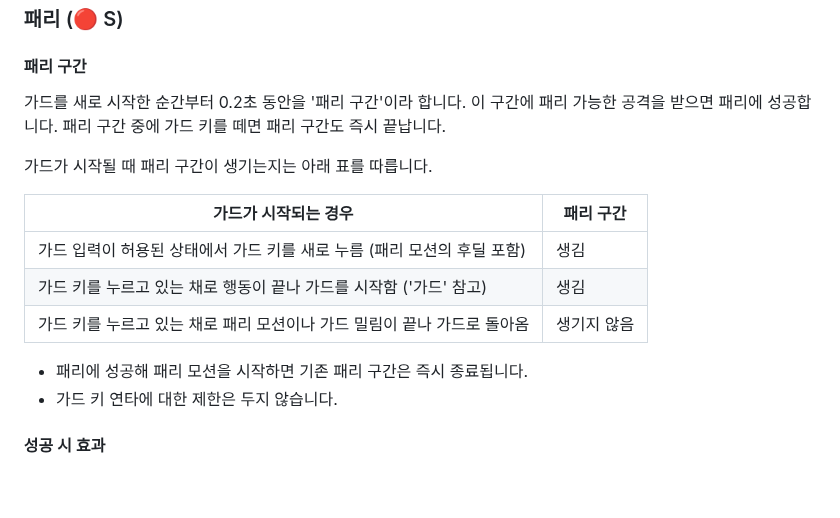
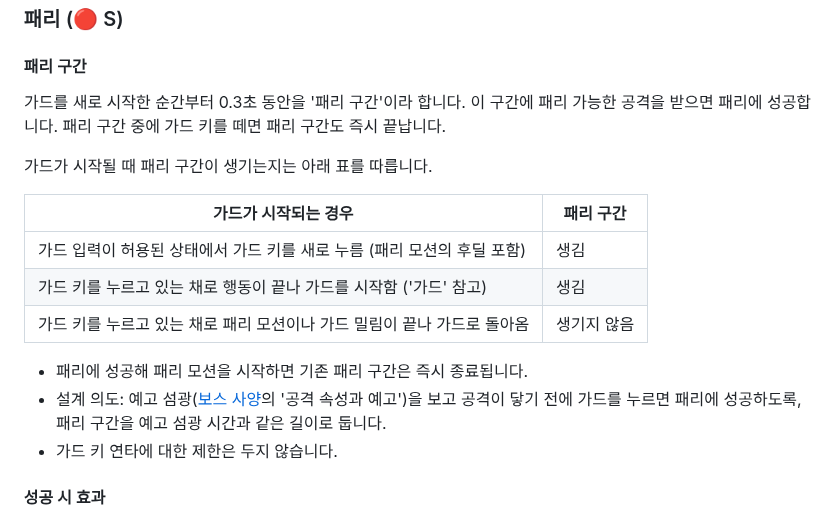
Before and after one commit to Woogl/Ag, a Markdown page: Docs/Design/플레이어 사양.md, the part around the change. GitHub-like rendering; blank space fills up the shorter version.

```diff
--- a/Docs/Design/플레이어 사양.md
+++ b/Docs/Design/플레이어 사양.md
@@ -297,7 +297,7 @@
 
 #### 패리 구간
 
-가드를 새로 시작한 순간부터 0.2초 동안을 '패리 구간'이라 합니다. 이 구간에 패리 가능한 공격을 받으면 패리에 성공합니다. 패리 구간 중에 가드 키를 떼면 패리 구간도 즉시 끝납니다.
+가드를 새로 시작한 순간부터 0.3초 동안을 '패리 구간'이라 합니다. 이 구간에 패리 가능한 공격을 받으면 패리에 성공합니다. 패리 구간 중에 가드 키를 떼면 패리 구간도 즉시 끝납니다.
 
 가드가 시작될 때 패리 구간이 생기는지는 아래 표를 따릅니다.
 
@@ -308,6 +308,7 @@
 | 가드 키를 누르고 있는 채로 패리 모션이나 가드 밀림이 끝나 가드로 돌아옴 | 생기지 않음 |
 
 - 패리에 성공해 패리 모션을 시작하면 기존 패리 구간은 즉시 종료됩니다.
+- 설계 의도: 예고 섬광([보스 사양](<보스 사양.md>)의 '공격 속성과 예고')을 보고 공격이 닿기 전에 가드를 누르면 패리에 성공하도록, 패리 구간을 예고 섬광 시간과 같은 길이로 둡니다.
 - 가드 키 연타에 대한 제한은 두지 않습니다.
 
 #### 성공 시 효과
```
Also changed, not shown: Docs/Design/보스 사양.md (+3 -0 lines), Docs/Program/마일스톤1 구현 계획.md (+3 -1 lines), Docs/Design/Attachments/보스 모션 A2.jpg, Docs/Design/Attachments/보스 모션 A5.jpg, 3 other files.
